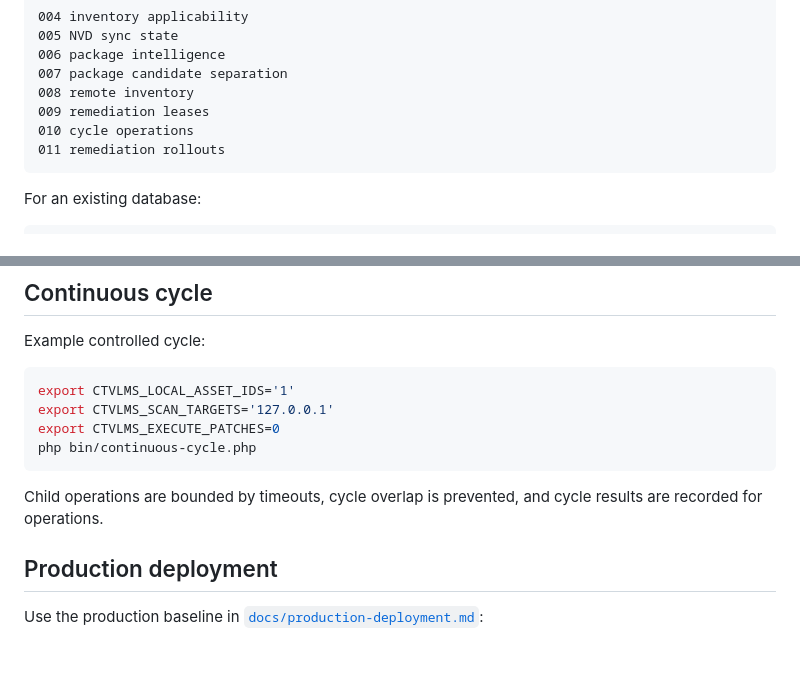
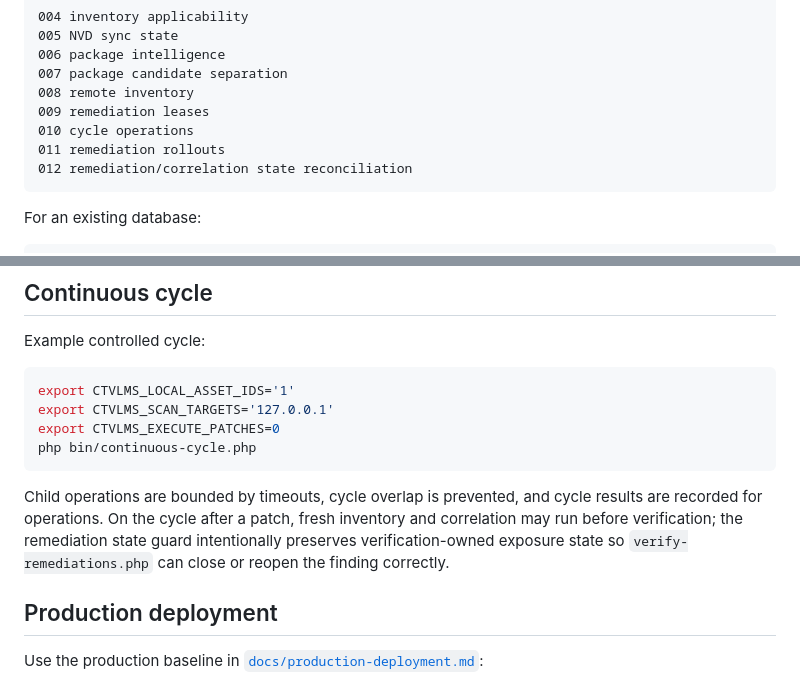
Before and after one commit to muhammadsohaimmuqtada/CTVLMS, a Markdown page: README.md, 2 parts joined by grey strips. GitHub-like rendering; blank space fills up the shorter version.

````diff
--- a/README.md
+++ b/README.md
@@ -150,6 +153,7 @@ Apply every numbered migration in order. Current `main` includes migrations thro
 009 remediation leases
 010 cycle operations
 011 remediation rollouts
+012 remediation/correlation state reconciliation
 ```
 
 For an existing database:
@@ -262,7 +266,7 @@ export CTVLMS_EXECUTE_PATCHES=0
 php bin/continuous-cycle.php
 ```
 
-Child operations are bounded by timeouts, cycle overlap is prevented, and cycle results are recorded for operations.
+Child operations are bounded by timeouts, cycle overlap is prevented, and cycle results are recorded for operations. On the cycle after a patch, fresh inventory and correlation may run before verification; the remediation state guard intentionally preserves verification-owned exposure state so `verify-remediations.php` can close or reopen the finding correctly.
 
 ## Production deployment
 
````
Also changed, not shown: other parts of README.md (+12 -4 lines).
